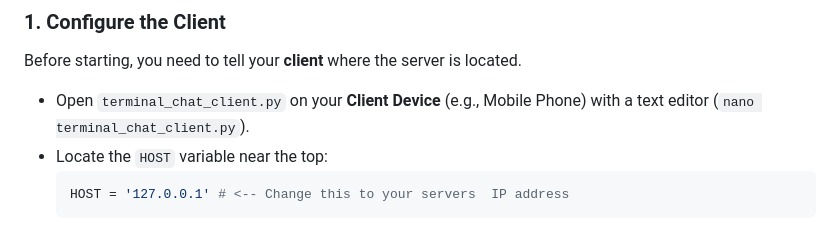
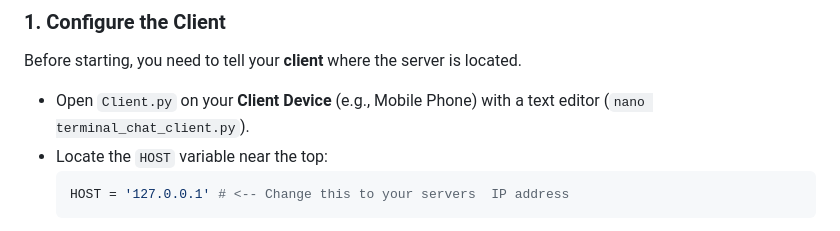
Before and after one commit to YOCRRZ224/AERO-V10-terminal-chat, a Markdown page: README.md, the part around one of its changes. Rendered like a GitHub page.

````diff
--- a/README.md
+++ b/README.md
@@ -98,7 +98,7 @@ Follow these steps on **both** your **Server Device (e.g., Android TV)** and you
 
 Before starting, you need to tell your **client** where the server is located.
 
-* Open `terminal_chat_client.py` on your **Client Device** (e.g., Mobile Phone) with a text editor (`nano terminal_chat_client.py`).
+* Open `Client.py` on your **Client Device** (e.g., Mobile Phone) with a text editor (`nano terminal_chat_client.py`).
 * Locate the `HOST` variable near the top:
     ```python
     HOST = '127.0.0.1' # <-- Change this to your servers  IP address
````
Also changed, not shown: other parts of README.md (+2 -2 lines).
